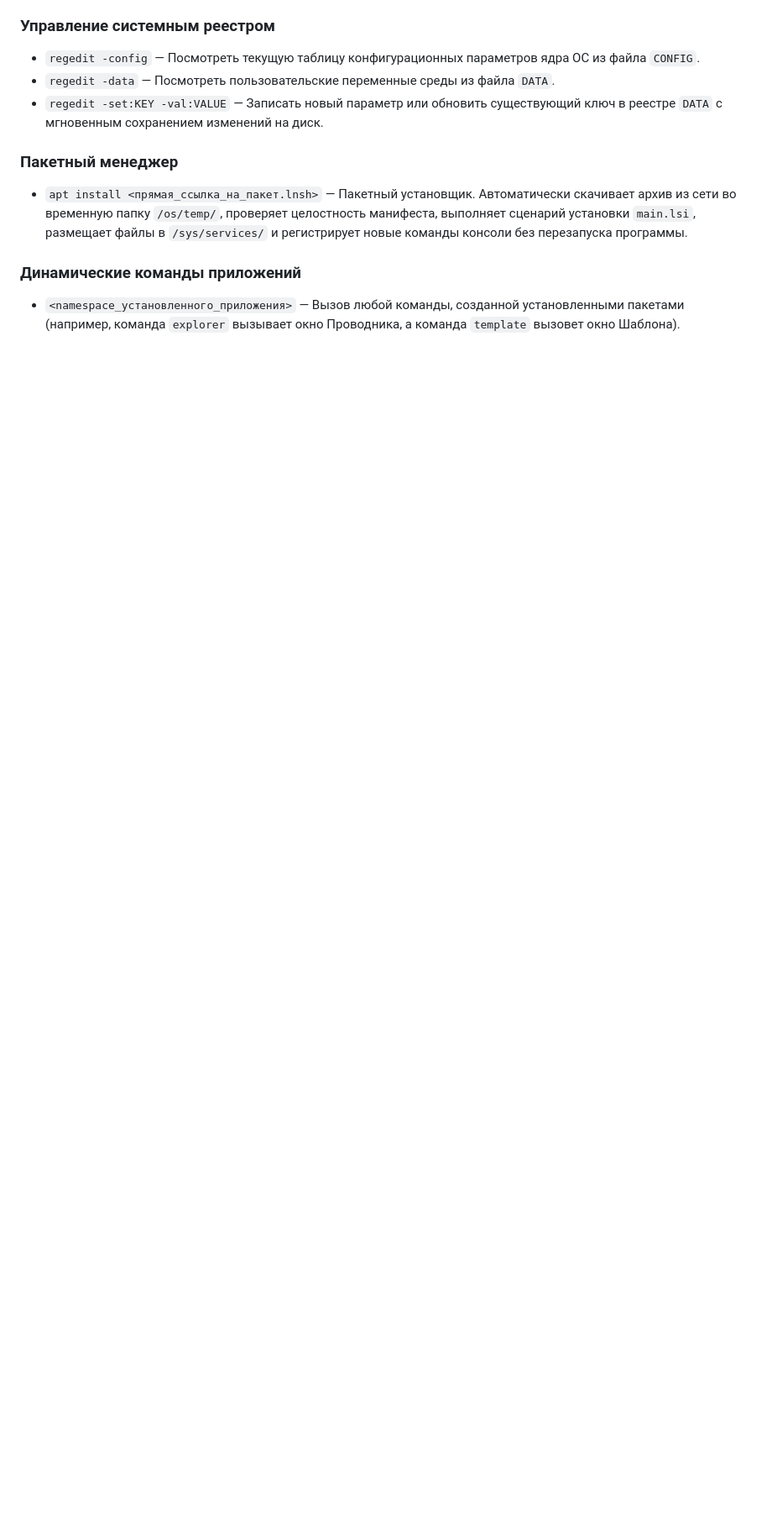
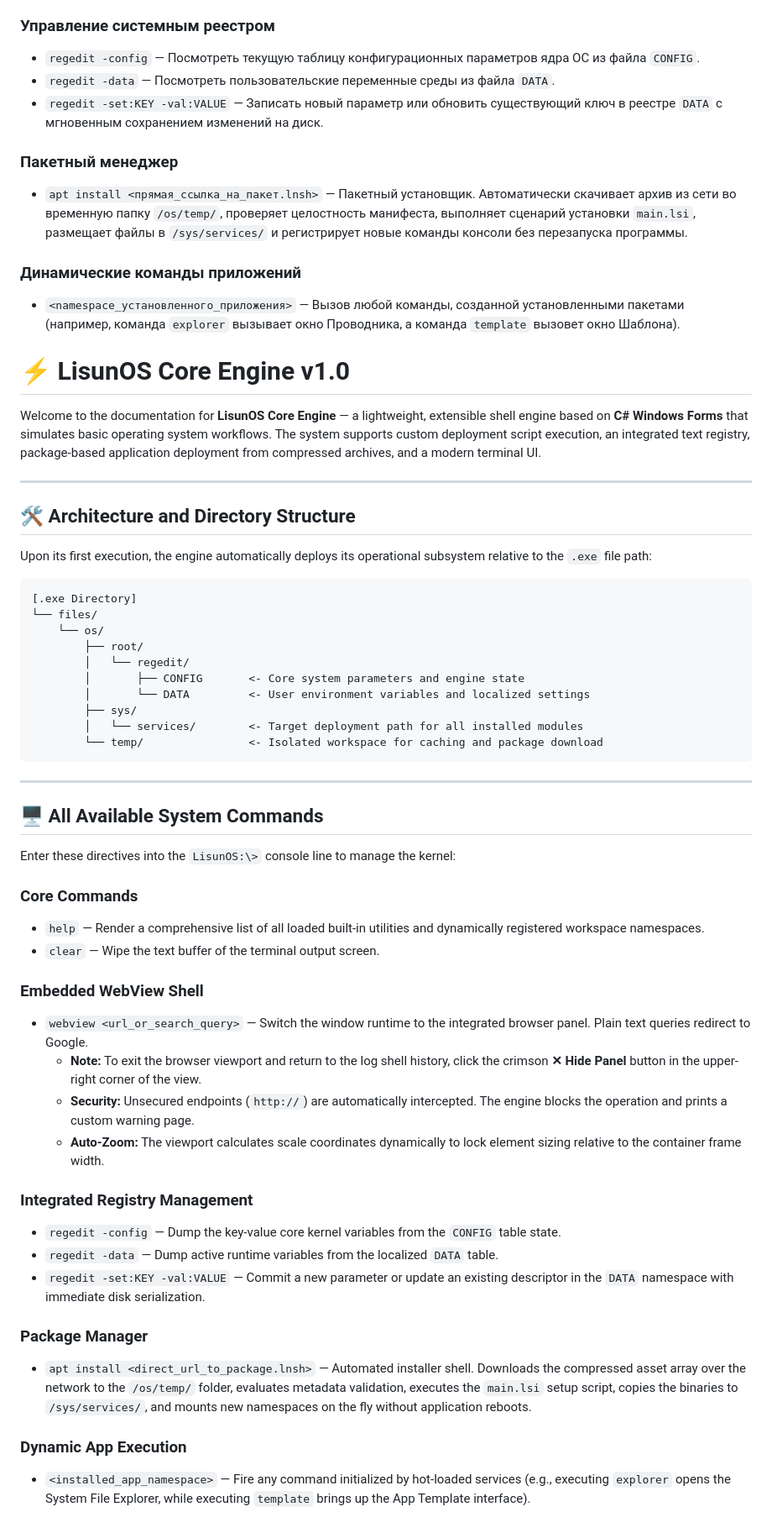
Before and after one commit to Winnigames2024-Original/LisunOS, a Markdown page: README.md, the part around the change. Shown at 84% size. Drawn GitHub-style; blank space fills up the shorter version.

````diff
--- a/README.md
+++ b/README.md
@@ -47,3 +47,54 @@
 
 ### Динамические команды приложений
 * `<namespace_установленного_приложения>` — Вызов любой команды, созданной установленными пакетами (например, команда `explorer` вызывает окно Проводника, а команда `template` вызовет окно Шаблона).
+
+
+# ⚡ LisunOS Core Engine v1.0
+
+Welcome to the documentation for **LisunOS Core Engine** — a lightweight, extensible shell engine based on **C# Windows Forms** that simulates basic operating system workflows. The system supports custom deployment script execution, an integrated text registry, package-based application deployment from compressed archives, and a modern terminal UI.
+
+---
+
+## 🛠️ Architecture and Directory Structure
+
+Upon its first execution, the engine automatically deploys its operational subsystem relative to the `.exe` file path:
+
+```text
+[.exe Directory]
+└── files/
+    └── os/
+        ├── root/
+        │   └── regedit/
+        │       ├── CONFIG       <- Core system parameters and engine state
+        │       └── DATA         <- User environment variables and localized settings
+        ├── sys/
+        │   └── services/        <- Target deployment path for all installed modules
+        └── temp/                <- Isolated workspace for caching and package download
+```
+
+---
+
+## 🖥️ All Available System Commands
+
+Enter these directives into the `LisunOS:\>` console line to manage the kernel:
+
+### Core Commands
+* `help` — Render a comprehensive list of all loaded built-in utilities and dynamically registered workspace namespaces.
+* `clear` — Wipe the text buffer of the terminal output screen.
+
+### Embedded WebView Shell
+* `webview <url_or_search_query>` — Switch the window runtime to the integrated browser panel. Plain text queries redirect to Google.
+  * **Note:** To exit the browser viewport and return to the log shell history, click the crimson **✕ Hide Panel** button in the upper-right corner of the view.
+  * **Security:** Unsecured endpoints (`http://`) are automatically intercepted. The engine blocks the operation and prints a custom warning page.
+  * **Auto-Zoom:** The viewport calculates scale coordinates dynamically to lock element sizing relative to the container frame width.
+
+### Integrated Registry Management
+* `regedit -config` — Dump the key-value core kernel variables from the `CONFIG` table state.
+* `regedit -data` — Dump active runtime variables from the localized `DATA` table.
+* `regedit -set:KEY -val:VALUE` — Commit a new parameter or update an existing descriptor in the `DATA` namespace with immediate disk serialization.
+
+### Package Manager
+* `apt install <direct_url_to_package.lnsh>` — Automated installer shell. Downloads the compressed asset array over the network to the `/os/temp/` folder, evaluates metadata validation, executes the `main.lsi` setup script, copies the binaries to `/sys/services/`, and mounts new namespaces on the fly without application reboots.
+
+### Dynamic App Execution
+* `<installed_app_namespace>` — Fire any command initialized by hot-loaded services (e.g., executing `explorer` opens the System File Explorer, while executing `template` brings up the App Template interface).
````
